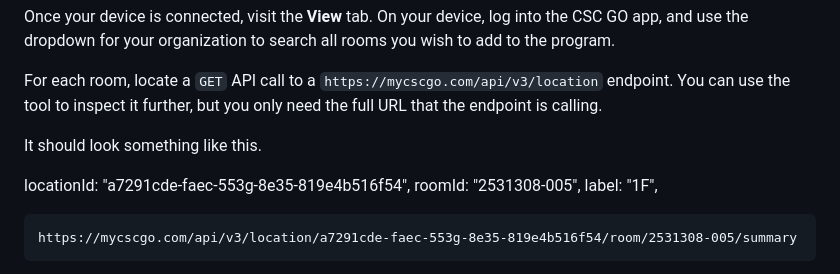
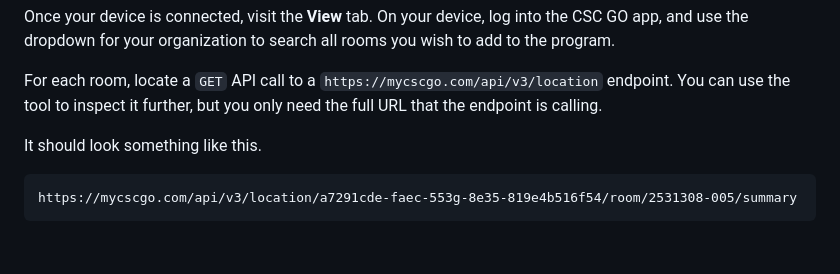
Before and after one commit to han-perry/Laundry-Bot, a Markdown page: README.md, the part around the change. GitHub-like rendering; blank space fills up the shorter version.

Commit message:
Update README to remove room details example
Removed example room details from the README.

````diff
--- a/README.md
+++ b/README.md
@@ -46,9 +46,6 @@ For each room, locate a `GET` API call to a `https://mycscgo.com/api/v3/location
 
 It should look something like this.
 
-locationId: "a7291cde-faec-553g-8e35-819e4b516f54",
-        roomId: "2531308-005",
-        label: "1F",
 ```
 https://mycscgo.com/api/v3/location/a7291cde-faec-553g-8e35-819e4b516f54/room/2531308-005/summary
 ```
````
